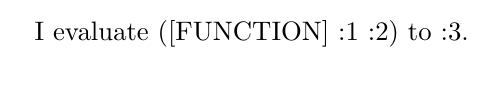
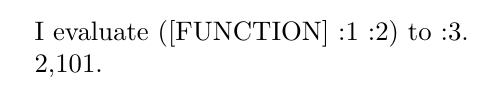
Before and after one commit to hak7a3/lisp-on-tex, a LaTeX document (evaltest.tex, which reads lisp.sty, lisputil.tex): part of the page, cut so that both start at the same text. Compiled offline with pdfLaTeX.

Commit message:
Add \apply and \list

```diff
--- a/evaltest.tex
+++ b/evaltest.tex
@@ -1,6 +1,12 @@
 \documentclass{article}
 \usepackage{lisp}
-\lispinterpl{(\define \sexp (\cons \+ (\cons :1 (\cons :2 ()))))}
+\input{lisputil}
+\lispinterpl{%
+(\define \sexp (\cons \+ (\cons :1 (\cons :2 ()))))
+(\define \sexpi (\cons \+ (\cons :1 (\cons (\quote \x) ()))))
+}
 \begin{document}
 I evaluate \lispinterpl{(\print \sexp)} to \lispinterpl{(\print (\eval \sexp))}.
+
+\lispinterpl{(\texprint (\let ((\x :1)) (\eval \sexpi)))},\lispinterpl{(\texprint (\let ((\x :100)) (\eval \sexpi)))}.
 \end{document}
--- a/lisp.sty
+++ b/lisp.sty
@@ -447,6 +447,8 @@
 % Manipulate LISP
 \addassoc\@globalenv\eval{\EnvFunc{\@extern@eval}}
 \def\@extern@eval#1#2#3#4{\@eval#3{#4}{#2}#1}
+\addassoc\@globalenv\@internal@apply{\EnvFunc{\@extern@apply}}
+\def\@extern@apply#1#2#3#4#5#6{\@make@cons#1#3{#4}#5{#6}\expandafter\@eval#1{#2}#1}
 
 \def\@add@to@write@buffer#1#2{%
  \expandafter\gdef\expandafter#1\expandafter{#1#2}}
--- a/lisputil.tex
+++ b/lisputil.tex
@@ -1,18 +1,22 @@
 %%================================
 %% Definition of Utility Functions
 %%================================
-
+\makeatletter
 \lispinterpl{%
 %% map : ('a -> 'b) -> 'a list -> 'b list
 (\define \map
     (\lambda (\f \l)
       (\lispif (\= () \l) () (\cons (\f (\car \l)) (\map \f (\cdr \l))))))
+%% apply
+(\define \apply (\lambda (\f.\args) (\@internal@apply \f \args)))
 %% and : bool... -> bool
 (\define \and
    (\lambda \l
      (\lispif (\= () \l)
               /t
               (\lispif (\car \l) (\apply \and (\cdr \l)) /f))))
+%% list
+(\define \list (\lambda \x \x))
 %% let bindings
 (\defmacro \let
   (\lambda (\binds \body)
@@ -22,3 +26,4 @@
                (\cons \body ())))
         (\map (\lambda (\x) (\car (\cdr \x))) \binds))))
 }
+\makeatother
```
Also changed, not shown: utiltest.tex (added, +13 -0 lines).
